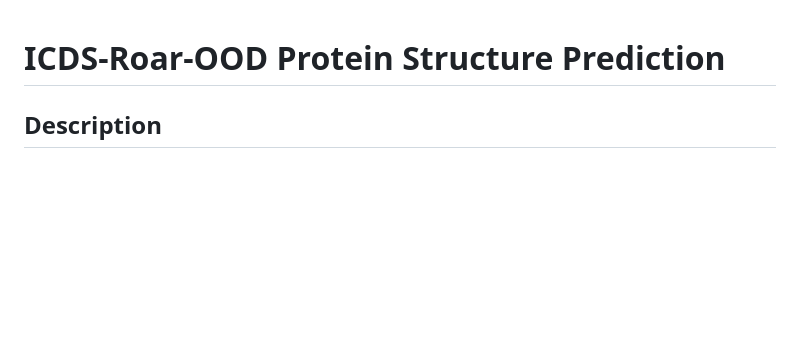
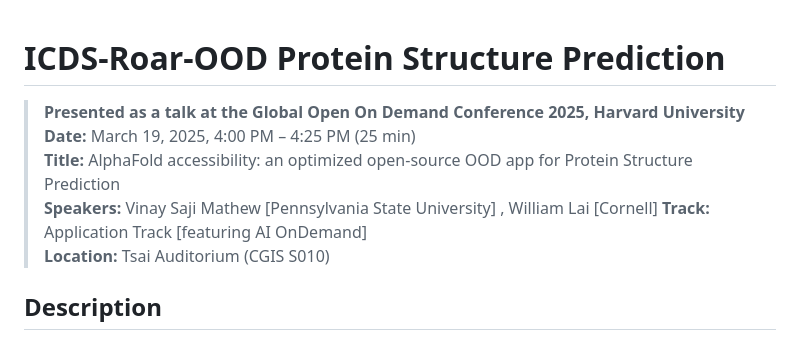
Before and after one commit to hansen-m/ProteinStructure-OOD, a Markdown page: README.md, the part around the change. GitHub-like rendering; blank space fills up the shorter version.

```diff
--- a/README.md
+++ b/README.md
@@ -1,4 +1,12 @@
 # ICDS-Roar-OOD Protein Structure Prediction
+
+> **Presented as a talk at the Global Open On Demand Conference 2025, Harvard University**
+> **Date:** March 19, 2025, 4:00 PM – 4:25 PM (25 min)
+> **Title:** AlphaFold accessibility: an optimized open-source OOD app for Protein Structure Prediction
+> **Speakers:** Vinay Saji Mathew [Pennsylvania State University] , William Lai [Cornell]
+> **Track:** Application Track [featuring AI OnDemand]
+> **Location:** Tsai Auditorium (CGIS S010)
+
 
 ## Description
 This project provides a web-based interface for running protein structure prediction jobs using AlphaFold 2 and AlphaFold 3 on the ICDS Roar cluster via Open OnDemand v3. The app simplifies the process of submitting and monitoring AlphaFold jobs by providing a user-friendly interface and automated job management.
```
